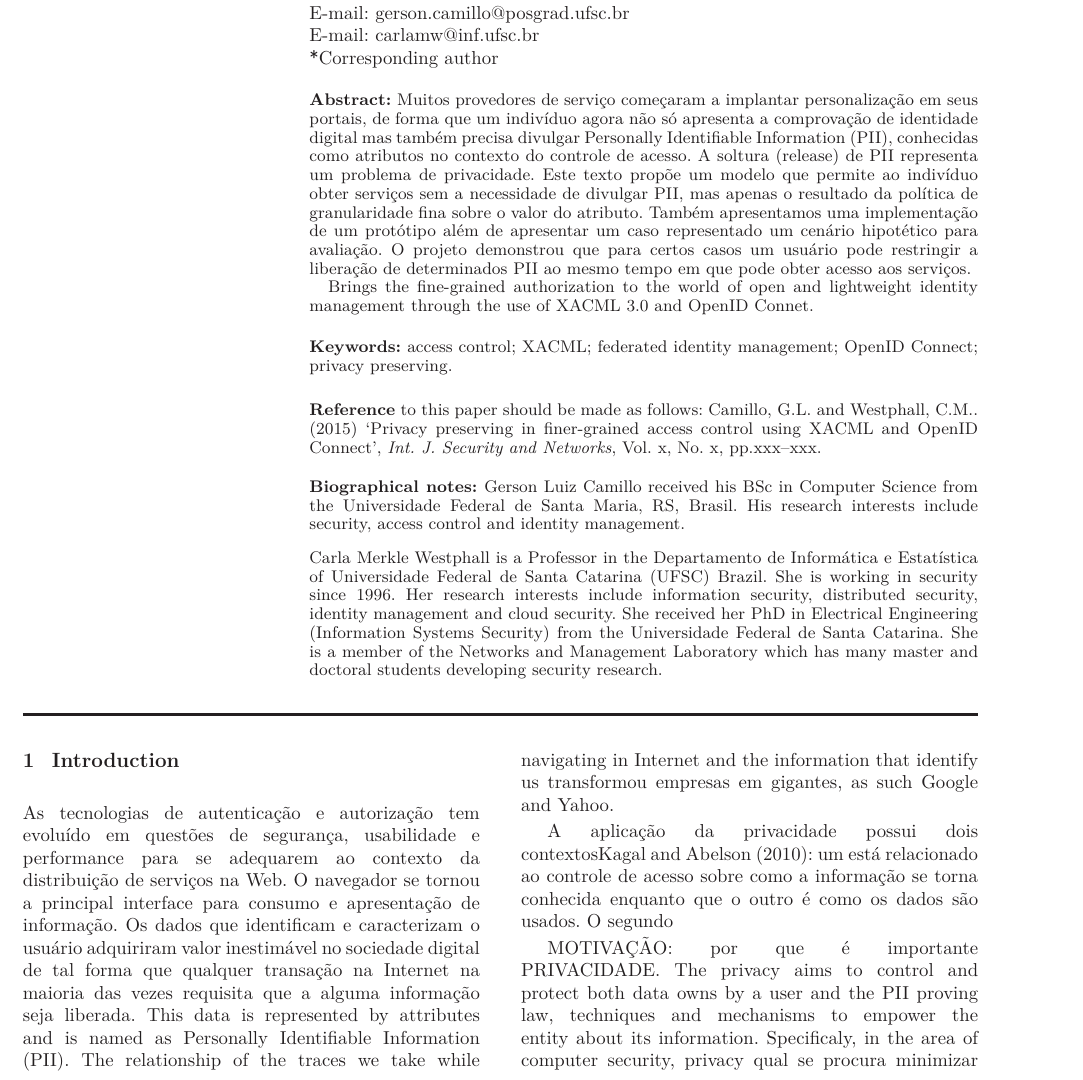
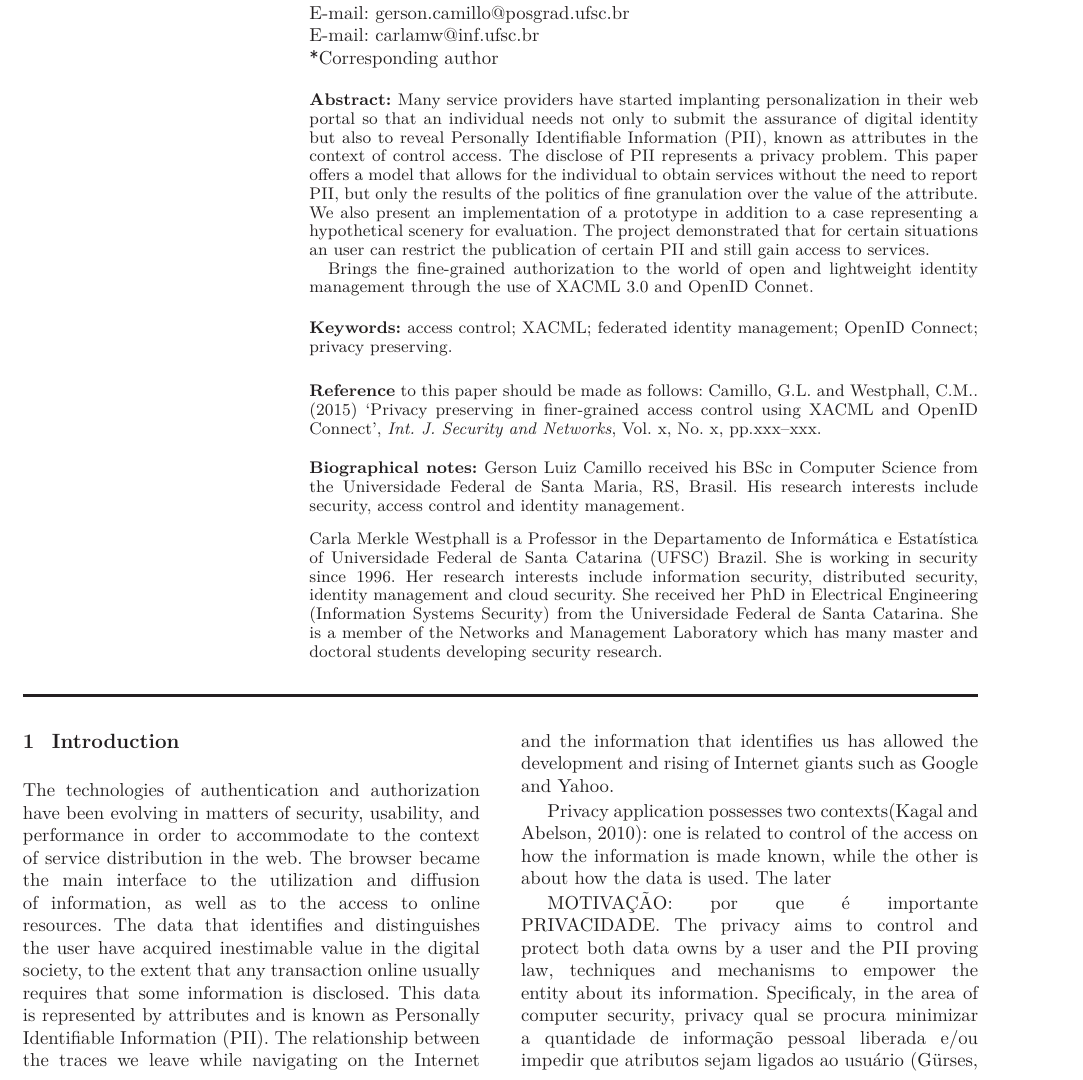
Before and after one commit to glcamillo/mestradoArtigo, a LaTeX document (ARTIGO-privacy.preserving.in.finer-grained.access.control.using.XACML.tex): part of page 2 of 14, cut so that both start at the same text. Compiled offline with LaTeX, dvips and Ghostscript; a LaTeX package or settings file that is missing is left out.

Commit message:
rev EL abstract+intro

```diff
--- a/ARTIGO-privacy.preserving.in.finer-grained.access.control.using.XACML.tex
+++ b/ARTIGO-privacy.preserving.in.finer-grained.access.control.using.XACML.tex
@@ -61,7 +61,7 @@ E-mail: carlamw@inf.ufsc.br\\
 {\sf{*}}Corresponding author}
 
 \begin{abstract}
-Muitos provedores de serviço começaram a implantar personalização em seus portais, de forma que um indivíduo agora não só apresenta a comprovação de identidade digital mas também precisa divulgar Personally Identifiable Information (PII), conhecidas como atributos no contexto do controle de acesso. A soltura (release) de PII representa um problema de privacidade. Este texto propõe um modelo que permite ao indivíduo obter serviços sem a necessidade de divulgar PII, mas apenas o resultado da política de granularidade fina sobre o valor do atributo. Também apresentamos uma implementação de um protótipo além de apresentar um caso representado um cenário hipotético para avaliação. O projeto demonstrou que para certos casos um usuário pode restringir a liberação de determinados PII ao mesmo tempo em que pode obter acesso aos serviços.
+Many service providers have started implanting personalization in their web portal so that an individual needs not only to submit the assurance of digital identity but also to reveal Personally Identifiable Information (PII), known as attributes in the context of control access. The disclose of PII represents a privacy problem. This paper offers a model that allows for the individual to obtain services without the need to report PII, but only the results of the politics of fine granulation over the value of the attribute. We also present an implementation of a prototype in addition to a case representing a hypothetical scenery for evaluation. The project demonstrated that for certain situations an user can restrict the publication of certain PII and still gain access to services.
 
 Brings the fine-grained authorization to the world of open and lightweight identity management through the use of XACML 3.0 and OpenID Connet.
 \end{abstract}
@@ -81,10 +81,10 @@ Gerson Luiz Camillo received his BSc in Computer Science from the Universidade F
 
 \section{Introduction}
 
-As tecnologias de autenticação e autorização tem evoluído em questões de segurança, usabilidade e performance para se adequarem ao contexto da distribuição de serviços na Web. O navegador se tornou a principal interface para consumo e apresentação de informação. Os dados que identificam e caracterizam o usuário adquiriram valor inestimável no sociedade digital de tal forma que qualquer transação na Internet na maioria das vezes requisita que a alguma informação seja liberada.
-This data is represented by attributes and is named as Personally Identifiable Information (PII). The relationship of the traces we take while navigating in Internet and the information that identify us transformou empresas em gigantes, as such Google and Yahoo.
+The technologies of authentication and authorization have been evolving in matters of security, usability, and performance in order to accommodate to the context of service distribution in the web. The browser became the main interface to the utilization and diffusion of information, as well as to the access to online resources.
+The data that identifies and distinguishes the user have acquired inestimable value in the digital society, to the extent that any transaction online usually requires that some information is disclosed. This data is represented by attributes and is known as Personally Identifiable Information (PII). The relationship between the traces we leave while navigating on the Internet and the information that identifies us has allowed the development and rising of Internet giants such as Google and Yahoo.
 
-A aplicação da privacidade possui dois contextos\cite{kagal2010access}: um está relacionado ao controle de acesso sobre como a informação se torna conhecida enquanto que o outro é como os dados são usados. O segundo
+Privacy application possesses two contexts\citep{kagal2010access}: one is related to control of the access on how the information is made known, while the other is about how the data is used. The later
 
 MOTIVAÇÃO: por que é importante PRIVACIDADE.
 The privacy aims to control and protect both data owns by a user and the PII proving law, techniques and mechanisms to empower the entity about its information. Specificaly, in the area of computer security, privacy qual se procura minimizar a quantidade de informação pessoal liberada e/ou impedir que atributos sejam ligados ao usuário \citep{gurses2011engineering,heurix2015taxonomy,landwehr2012privacy}. Privacy was subject a concern a long time ago. The importance of protect personal data levou às primeiras iniciativas de regulação. And the first normative was established in 1981 with guidelines to protect the privacy of personal data in EU \citep{oecd1981guidelines} with the establishment of eight principles. These principles influenced the criation of directives, laws and frameworks around the world. The importance of privacy today is reflected in the revision of the guidelines \citep{oecd2013guidelinesupdated} and the consequences in the form of companies work with personal data \citep{kuschewsky2014new}.
```
